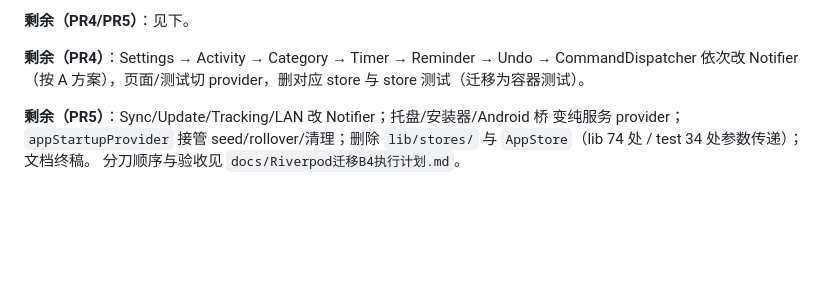
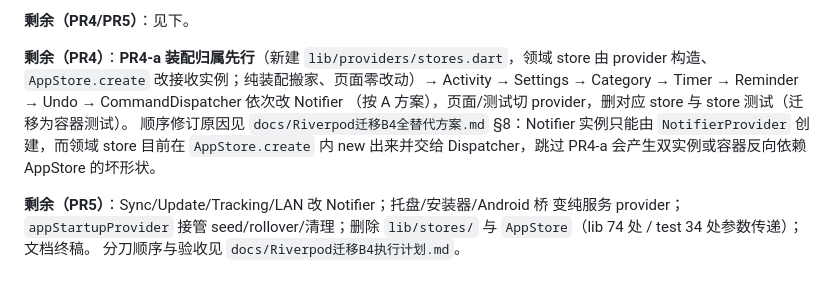
Before and after one commit to IanMuh/TimeTrack2, a Markdown page: PROGRESS.md, the part around the change. Rendered like a GitHub page; blank space fills up the shorter version.

```diff
--- a/PROGRESS.md
+++ b/PROGRESS.md
@@ -104,9 +104,13 @@ utils 不动；分 2 个 PR（PR1 = B0 地基 + B1 基础状态，PR2 = 其余
 
 **剩余（PR4/PR5）**：见下。
 
-**剩余（PR4）**：Settings → Activity → Category → Timer → Reminder → Undo →
-CommandDispatcher 依次改 Notifier（按 A 方案），页面/测试切 provider，删对应
-store 与 store 测试（迁移为容器测试）。
+**剩余（PR4）**：**PR4-a 装配归属先行**（新建 `lib/providers/stores.dart`，领域 store
+由 provider 构造、`AppStore.create` 改接收实例；纯装配搬家、页面零改动）→ Activity →
+Settings → Category → Timer → Reminder → Undo → CommandDispatcher 依次改 Notifier
+（按 A 方案），页面/测试切 provider，删对应 store 与 store 测试（迁移为容器测试）。
+顺序修订原因见 `docs/Riverpod迁移B4全替代方案.md` §8：Notifier 实例只能由
+`NotifierProvider` 创建，而领域 store 目前在 `AppStore.create` 内 new 出来并交给
+Dispatcher，跳过 PR4-a 会产生双实例或容器反向依赖 AppStore 的坏形状。
 
 **剩余（PR5）**：Sync/Update/Tracking/LAN 改 Notifier；托盘/安装器/Android 桥
 变纯服务 provider；`appStartupProvider` 接管 seed/rollover/清理；删除
```
Also changed, not shown: docs/Riverpod迁移B4全替代方案.md (+38 -0 lines).
